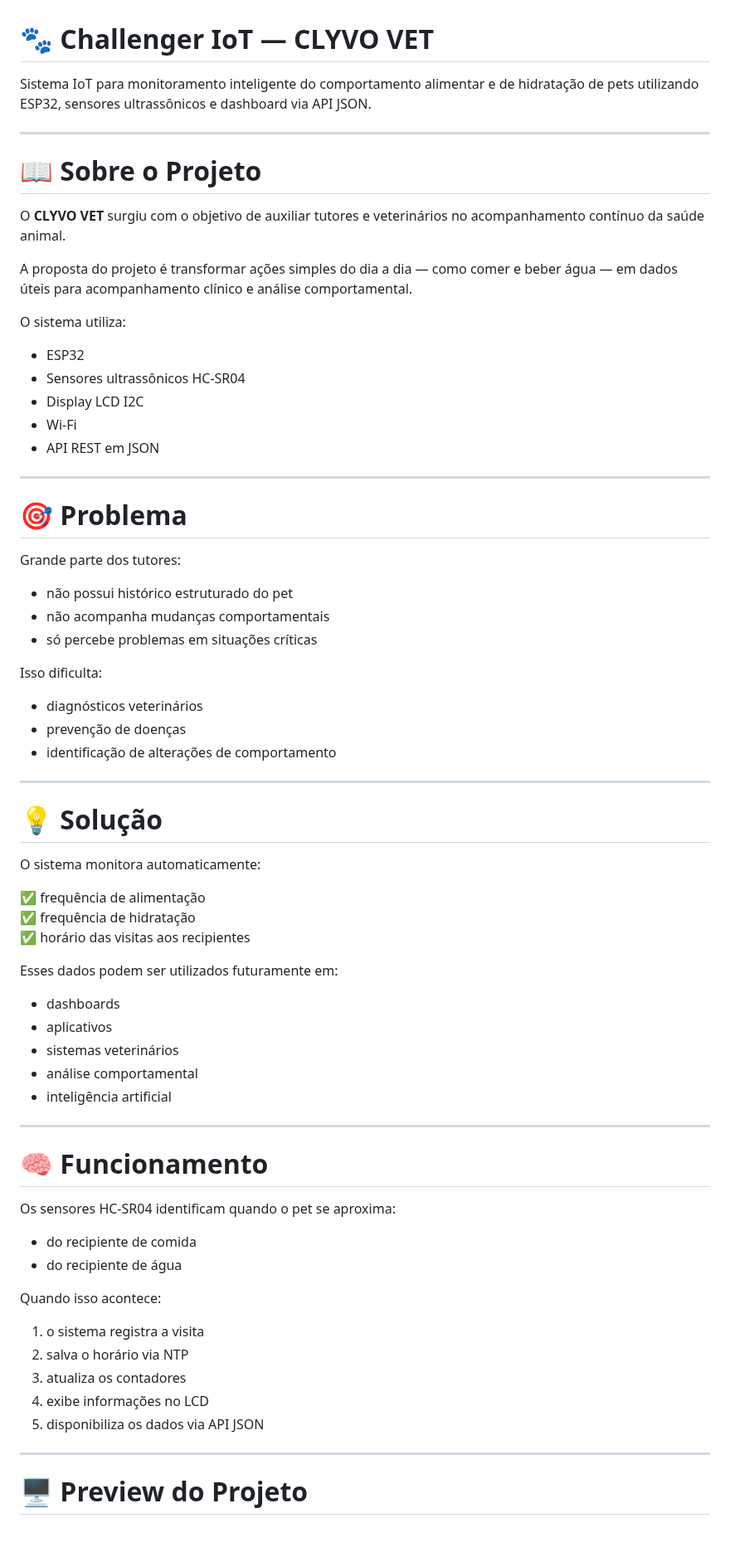
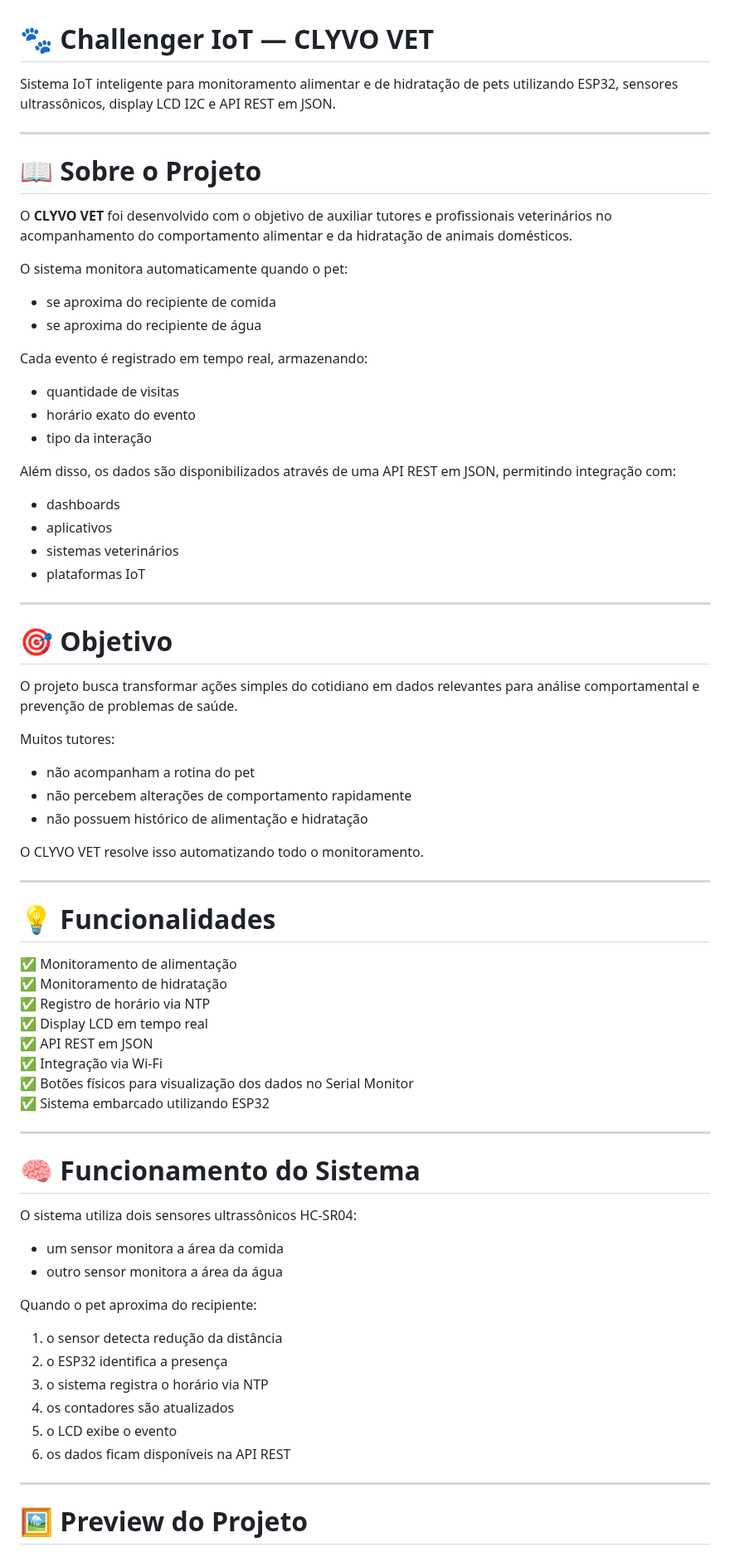
Before and after one commit to ZeDio/Challenger_IOT, a Markdown page: README.md, the part around one of its changes. Shown at 83% size. Drawn GitHub-style.

```diff
--- a/README.md
+++ b/README.md
@@ -1,73 +1,74 @@
 # 🐾 Challenger IoT — CLYVO VET
 
-Sistema IoT para monitoramento inteligente do comportamento alimentar e de hidratação de pets utilizando ESP32, sensores ultrassônicos e dashboard via API JSON.
+Sistema IoT inteligente para monitoramento alimentar e de hidratação de pets utilizando ESP32, sensores ultrassônicos, display LCD I2C e API REST em JSON.
 
 ---
 
 # 📖 Sobre o Projeto
 
-O **CLYVO VET** surgiu com o objetivo de auxiliar tutores e veterinários no acompanhamento contínuo da saúde animal.
+O **CLYVO VET** foi desenvolvido com o objetivo de auxiliar tutores e profissionais veterinários no acompanhamento do comportamento alimentar e da hidratação de animais domésticos.
 
-A proposta do projeto é transformar ações simples do dia a dia — como comer e beber água — em dados úteis para acompanhamento clínico e análise comportamental.
+O sistema monitora automaticamente quando o pet:
+- se aproxima do recipiente de comida
+- se aproxima do recipiente de água
 
-O sistema utiliza:
+Cada evento é registrado em tempo real, armazenando:
+- quantidade de visitas
+- horário exato do evento
+- tipo da interação
 
-- ESP32
-- Sensores ultrassônicos HC-SR04
-- Display LCD I2C
-- Wi-Fi
-- API REST em JSON
+Além disso, os dados são disponibilizados através de uma API REST em JSON, permitindo integração com:
+- dashboards
+- aplicativos
+- sistemas veterinários
+- plataformas IoT
 
 ---
 
-# 🎯 Problema
+# 🎯 Objetivo
 
-Grande parte dos tutores:
+O projeto busca transformar ações simples do cotidiano em dados relevantes para análise comportamental e prevenção de problemas de saúde.
 
-- não possui histórico estruturado do pet
-- não acompanha mudanças comportamentais
-- só percebe problemas em situações críticas
+Muitos tutores:
+- não acompanham a rotina do pet
+- não percebem alterações de comportamento rapidamente
+- não possuem histórico de alimentação e hidratação
 
-Isso dificulta:
-- diagnósticos veterinários
-- prevenção de doenças
-- identificação de alterações de comportamento
+O CLYVO VET resolve isso automatizando todo o monitoramento.
 
 ---
 
-# 💡 Solução
+# 💡 Funcionalidades
 
-O sistema monitora automaticamente:
-
-✅ frequência de alimentação
-✅ frequência de hidratação
-✅ horário das visitas aos recipientes
-
-Esses dados podem ser utilizados futuramente em:
-- dashboards
-- aplicativos
-- sistemas veterinários
-- análise comportamental
-- inteligência artificial
+✅ Monitoramento de alimentação
+✅ Monitoramento de hidratação
+✅ Registro de horário via NTP
+✅ Display LCD em tempo real
+✅ API REST em JSON
+✅ Integração via Wi-Fi
+✅ Botões físicos para visualização dos dados no Serial Monitor
+✅ Sistema embarcado utilizando ESP32
 
 ---
 
-# 🧠 Funcionamento
+# 🧠 Funcionamento do Sistema
 
-Os sensores HC-SR04 identificam quando o pet se aproxima:
-- do recipiente de comida
-- do recipiente de água
+O sistema utiliza dois sensores ultrassônicos HC-SR04:
 
-Quando isso acontece:
-1. o sistema registra a visita
-2. salva o horário via NTP
-3. atualiza os contadores
-4. exibe informações no LCD
-5. disponibiliza os dados via API JSON
+- um sensor monitora a área da comida
+- outro sensor monitora a área da água
+
+Quando o pet aproxima do recipiente:
+1. o sensor detecta redução da distância
+2. o ESP32 identifica a presença
+3. o sistema registra o horário via NTP
+4. os contadores são atualizados
+5. o LCD exibe o evento
+6. os dados ficam disponíveis na API REST
 
 ---
 
-# 🖥️ Preview do Projeto
+# 🖼️ Preview do Projeto
 
 ![Projeto IoT](./Projeto_IOT.png)
 
```
Also changed, not shown: other parts of README.md (+187 -83 lines), Projeto_IOT.png, 9 other files.
